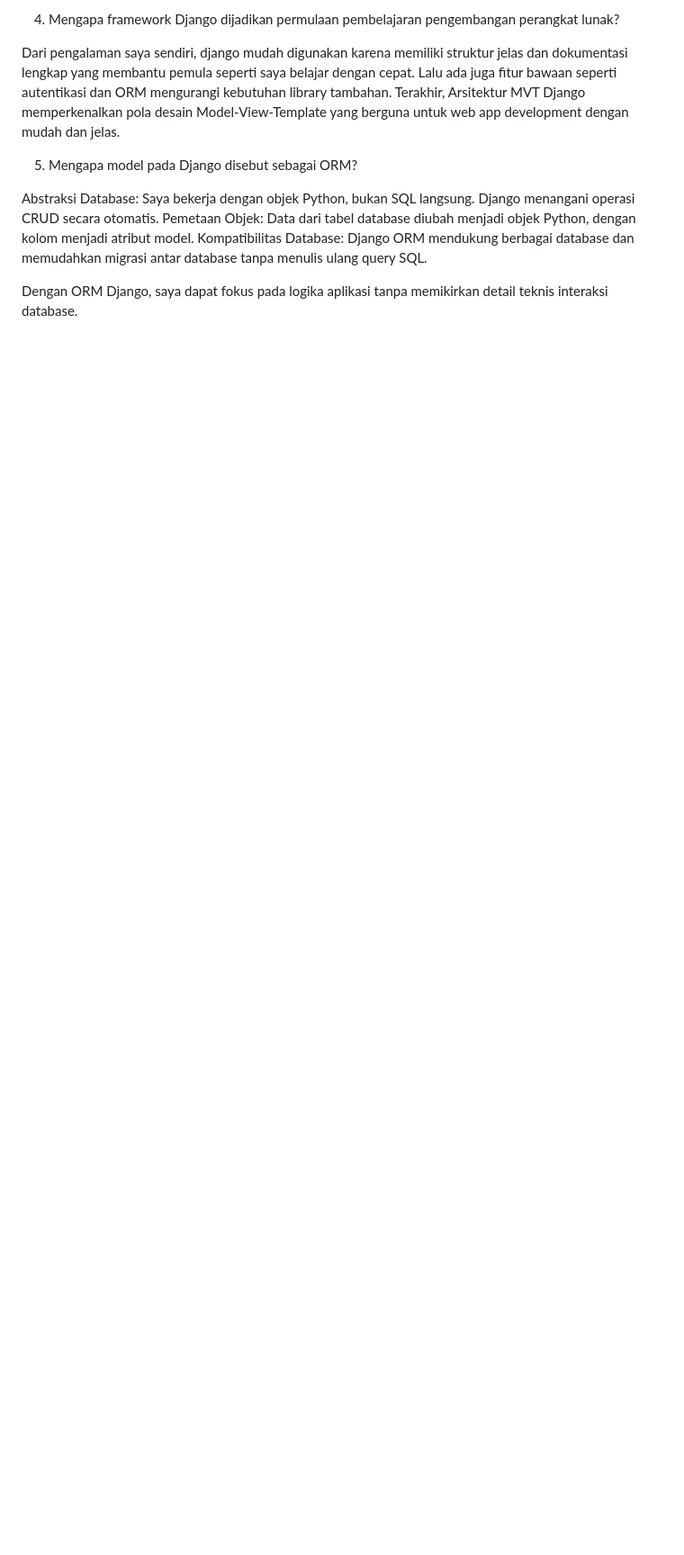
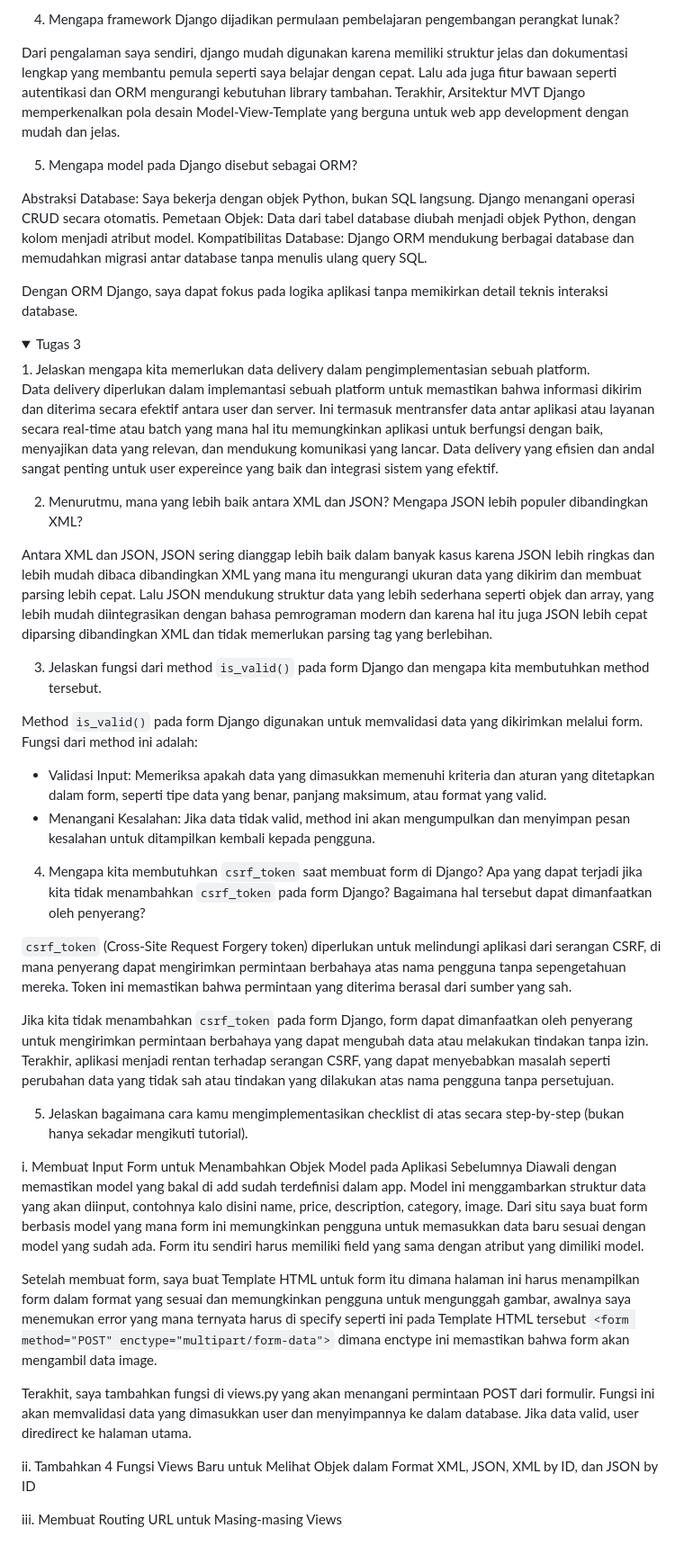
Before and after one commit to F00-fighter/e-commerce-pbp, a Markdown page: readme.md, the part around one of its changes. Shown at 90% size. GitHub-like rendering; folded sections open; blank space fills up the shorter version.

Commit message:
tugas 3 readme 90% finished

```diff
--- a/readme.md
+++ b/readme.md
@@ -36,3 +36,43 @@ Kompatibilitas Database: Django ORM mendukung berbagai database dan memudahkan m
 
 Dengan ORM Django, saya dapat fokus pada logika aplikasi tanpa memikirkan detail teknis interaksi database.
 </details>
+
+<details>
+  <summary>Tugas 3</summary>
+1. Jelaskan mengapa kita memerlukan data delivery dalam pengimplementasian sebuah platform.
+
+Data delivery diperlukan dalam implemantasi sebuah platform untuk memastikan bahwa informasi dikirim dan diterima secara efektif antara user dan server. Ini termasuk mentransfer data antar aplikasi atau layanan secara real-time atau batch yang mana hal itu memungkinkan aplikasi untuk berfungsi dengan baik, menyajikan data yang relevan, dan mendukung komunikasi yang lancar. Data delivery yang efisien dan andal sangat penting untuk user expereince yang baik dan integrasi sistem yang efektif.
+
+2. Menurutmu, mana yang lebih baik antara XML dan JSON? Mengapa JSON lebih populer dibandingkan XML?
+
+Antara XML dan JSON, JSON sering dianggap lebih baik dalam banyak kasus karena JSON lebih ringkas dan lebih mudah dibaca dibandingkan XML yang mana itu mengurangi ukuran data yang dikirim dan membuat parsing lebih cepat. Lalu JSON mendukung struktur data yang lebih sederhana seperti objek dan array, yang lebih mudah diintegrasikan dengan bahasa pemrograman modern dan karena hal itu juga JSON lebih cepat diparsing dibandingkan XML dan tidak memerlukan parsing tag yang berlebihan.
+
+3. Jelaskan fungsi dari method `is_valid()` pada form Django dan mengapa kita membutuhkan method tersebut.
+
+Method `is_valid()` pada form Django digunakan untuk memvalidasi data yang dikirimkan melalui form. Fungsi dari method ini adalah:
+
+- Validasi Input: Memeriksa apakah data yang dimasukkan memenuhi kriteria dan aturan yang ditetapkan dalam form, seperti tipe data yang benar, panjang maksimum, atau format yang valid.
+- Menangani Kesalahan: Jika data tidak valid, method ini akan mengumpulkan dan menyimpan pesan kesalahan untuk ditampilkan kembali kepada pengguna.
+
+4. Mengapa kita membutuhkan `csrf_token` saat membuat form di Django? Apa yang dapat terjadi jika kita tidak menambahkan `csrf_token` pada form Django? Bagaimana hal tersebut dapat dimanfaatkan oleh penyerang?
+
+`csrf_token` (Cross-Site Request Forgery token) diperlukan untuk melindungi aplikasi dari serangan CSRF, di mana penyerang dapat mengirimkan permintaan berbahaya atas nama pengguna tanpa sepengetahuan mereka. Token ini memastikan bahwa permintaan yang diterima berasal dari sumber yang sah.
+
+Jika kita tidak menambahkan `csrf_token` pada form Django, form dapat dimanfaatkan oleh penyerang untuk mengirimkan permintaan berbahaya yang dapat mengubah data atau melakukan tindakan tanpa izin. Terakhir, aplikasi menjadi rentan terhadap serangan CSRF, yang dapat menyebabkan masalah seperti perubahan data yang tidak sah atau tindakan yang dilakukan atas nama pengguna tanpa persetujuan.
+
+5. Jelaskan bagaimana cara kamu mengimplementasikan checklist di atas secara step-by-step (bukan hanya sekadar mengikuti tutorial).
+
+i. Membuat Input Form untuk Menambahkan Objek Model pada Aplikasi Sebelumnya
+Diawali dengan memastikan model yang bakal di add sudah terdefinisi dalam app. Model ini menggambarkan struktur data yang akan diinput, contohnya kalo disini name, price, description, category, image. Dari situ saya buat form berbasis model yang mana form ini memungkinkan pengguna untuk memasukkan data baru sesuai dengan model yang sudah ada. Form itu sendiri harus memiliki field yang sama dengan atribut yang dimiliki model.
+
+Setelah membuat form, saya buat Template HTML untuk form itu dimana halaman ini harus menampilkan form dalam format yang sesuai dan memungkinkan pengguna untuk mengunggah gambar, awalnya saya menemukan error yang mana ternyata harus di specify seperti ini pada Template HTML tersebut `<form method="POST" enctype="multipart/form-data">` dimana enctype ini memastikan bahwa form akan mengambil data image.
+
+Terakhit, saya tambahkan fungsi di views.py yang akan menangani permintaan POST dari formulir. Fungsi ini akan memvalidasi data yang dimasukkan user dan menyimpannya ke dalam database. Jika data valid, user diredirect ke halaman utama.
+
+ii. Tambahkan 4 Fungsi Views Baru untuk Melihat Objek dalam Format XML, JSON, XML by ID, dan JSON by ID
+
+
+iii. Membuat Routing URL untuk Masing-masing Views
+
+
+</details>
```
Also changed, not shown: other parts of readme.md (+1 -1 lines).
